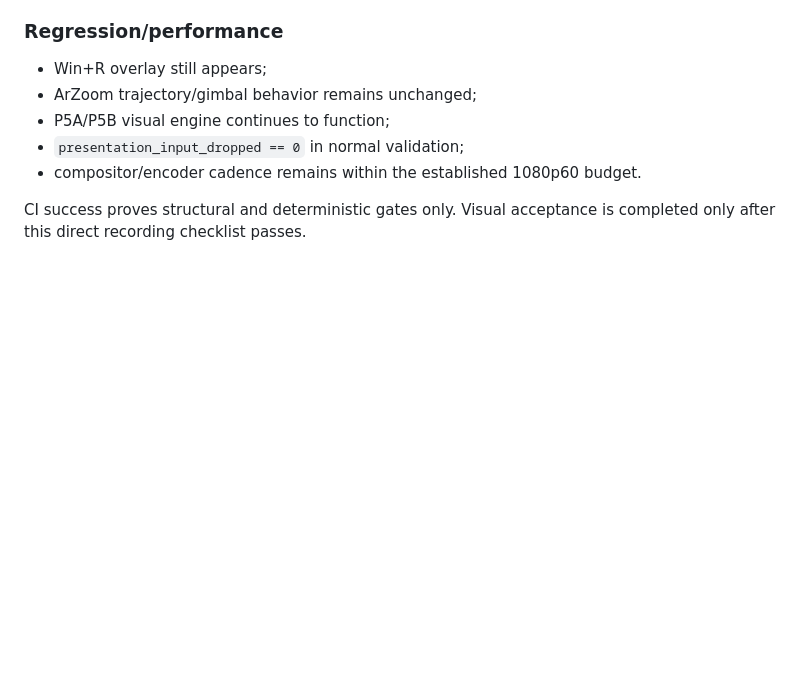
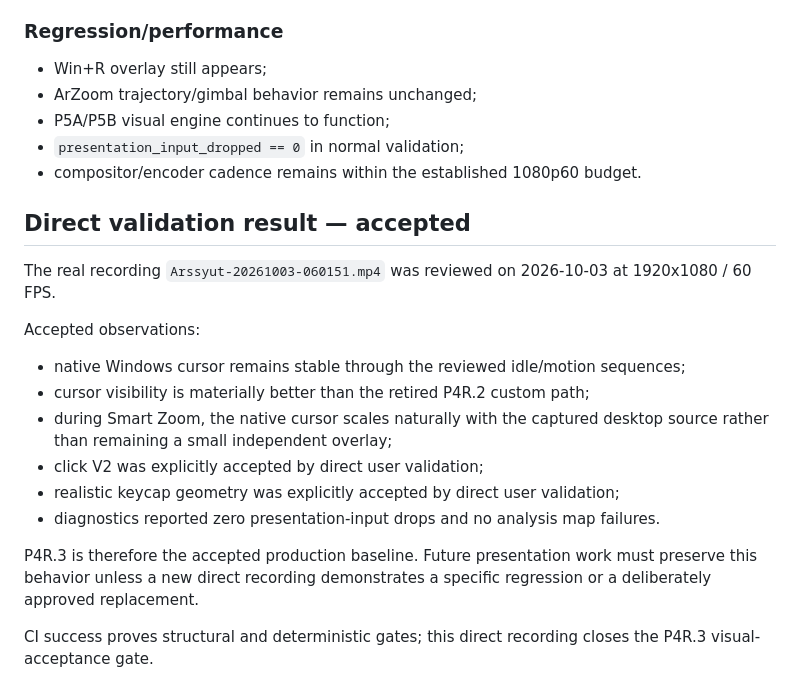
Before and after one commit to masarray/arssyut, a Markdown page: docs/P4R3_PRESENTATION_RELIABILITY.md, the part around the change. Drawn GitHub-style; blank space fills up the shorter version.

Commit message:
P4R.3: record accepted real 1080p60 validation

```diff
--- a/docs/P4R3_PRESENTATION_RELIABILITY.md
+++ b/docs/P4R3_PRESENTATION_RELIABILITY.md
@@ -197,5 +197,26 @@ Use a real recording, not screenshots alone.
 - `presentation_input_dropped == 0` in normal validation;
 - compositor/encoder cadence remains within the established 1080p60 budget.
 
-CI success proves structural and deterministic gates only. Visual acceptance is
-completed only after this direct recording checklist passes.
+## Direct validation result — accepted
+
+The real recording `Arssyut-20261003-060151.mp4` was reviewed on
+2026-10-03 at 1920x1080 / 60 FPS.
+
+Accepted observations:
+
+- native Windows cursor remains stable through the reviewed idle/motion
+  sequences;
+- cursor visibility is materially better than the retired P4R.2 custom path;
+- during Smart Zoom, the native cursor scales naturally with the captured
+  desktop source rather than remaining a small independent overlay;
+- click V2 was explicitly accepted by direct user validation;
+- realistic keycap geometry was explicitly accepted by direct user validation;
+- diagnostics reported zero presentation-input drops and no analysis map
+  failures.
+
+P4R.3 is therefore the accepted production baseline. Future presentation work
+must preserve this behavior unless a new direct recording demonstrates a
+specific regression or a deliberately approved replacement.
+
+CI success proves structural and deterministic gates; this direct recording
+closes the P4R.3 visual-acceptance gate.
```
